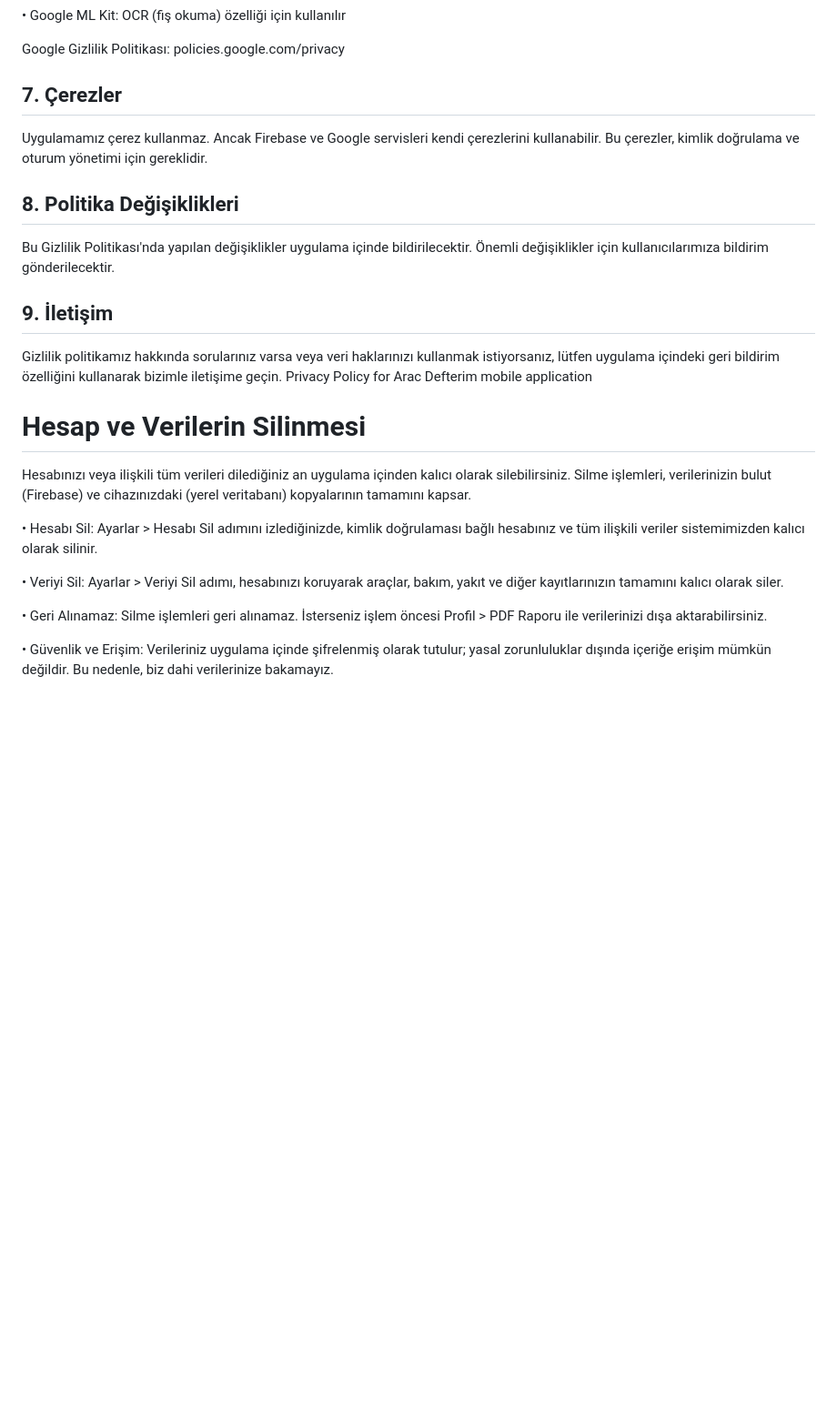
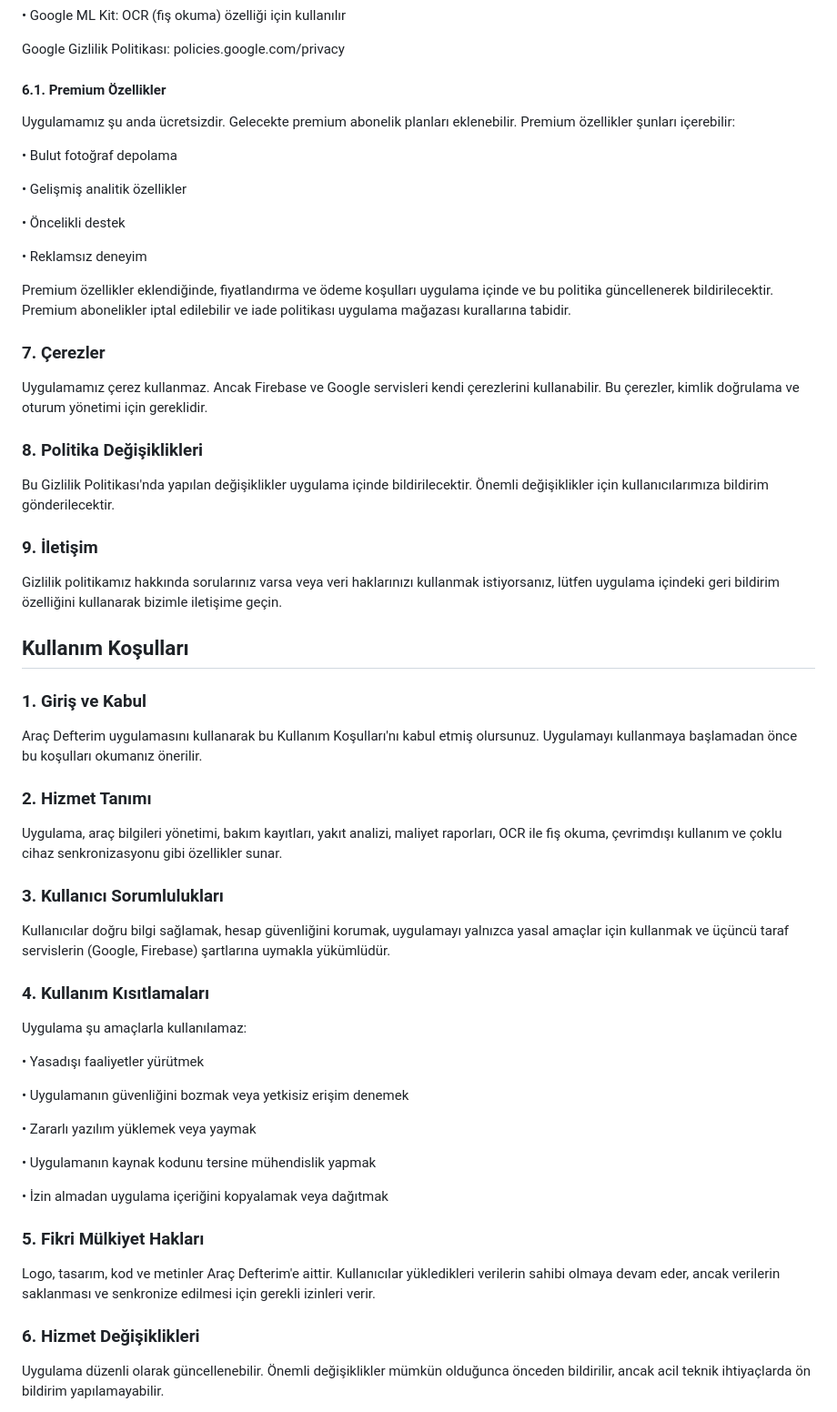
Before and after one commit to Er0gZ/aracdefterim-privacy, a Markdown page: README.md, the part around one of its changes. Shown at 91% size. Drawn GitHub-style; blank space fills up the shorter version.

Commit message:
Revise privacy policy and terms of use sections
Gizlilik politikası ve kullanım koşulları güncellendi. Bölüm başlıkları ve içerik düzenlendi.

```diff
--- a/README.md
+++ b/README.md
@@ -71,25 +77,55 @@ Uygulamamız aşağıdaki üçüncü taraf servisleri kullanır:
 
 Google Gizlilik Politikası: policies.google.com/privacy
 
-## 7. Çerezler
+#### 6.1. Premium Özellikler
+Uygulamamız şu anda ücretsizdir. Gelecekte premium abonelik planları eklenebilir. Premium özellikler şunları içerebilir:
+
+• Bulut fotoğraf depolama
+
+• Gelişmiş analitik özellikler
+
+• Öncelikli destek
+
+• Reklamsız deneyim
+
+Premium özellikler eklendiğinde, fiyatlandırma ve ödeme koşulları uygulama içinde ve bu politika güncellenerek bildirilecektir. Premium abonelikler iptal edilebilir ve iade politikası uygulama mağazası kurallarına tabidir.
+
+### 7. Çerezler
 Uygulamamız çerez kullanmaz. Ancak Firebase ve Google servisleri kendi çerezlerini kullanabilir. Bu çerezler, kimlik doğrulama ve oturum yönetimi için gereklidir.
 
-## 8. Politika Değişiklikleri
+### 8. Politika Değişiklikleri
 Bu Gizlilik Politikası'nda yapılan değişiklikler uygulama içinde bildirilecektir. Önemli değişiklikler için kullanıcılarımıza bildirim gönderilecektir.
 
-## 9. İletişim
+### 9. İletişim
 Gizlilik politikamız hakkında sorularınız varsa veya veri haklarınızı kullanmak istiyorsanız, lütfen uygulama içindeki geri bildirim özelliğini kullanarak bizimle iletişime geçin.
-Privacy Policy for Arac Defterim mobile application
 
-# Hesap ve Verilerin Silinmesi
+## Kullanım Koşulları
 
-Hesabınızı veya ilişkili tüm verileri dilediğiniz an uygulama içinden kalıcı olarak silebilirsiniz. Silme işlemleri, verilerinizin bulut (Firebase) ve cihazınızdaki (yerel veritabanı) kopyalarının tamamını kapsar.
+### 1. Giriş ve Kabul
+Araç Defterim uygulamasını kullanarak bu Kullanım Koşulları'nı kabul etmiş olursunuz. Uygulamayı kullanmaya başlamadan önce bu koşulları okumanız önerilir.
 
-• Hesabı Sil: Ayarlar > Hesabı Sil adımını izlediğinizde, kimlik doğrulaması bağlı hesabınız ve tüm ilişkili veriler sistemimizden kalıcı olarak silinir.
+### 2. Hizmet Tanımı
+Uygulama, araç bilgileri yönetimi, bakım kayıtları, yakıt analizi, maliyet raporları, OCR ile fiş okuma, çevrimdışı kullanım ve çoklu cihaz senkronizasyonu gibi özellikler sunar.
 
-• Veriyi Sil: Ayarlar > Veriyi Sil adımı, hesabınızı koruyarak araçlar, bakım, yakıt ve diğer kayıtlarınızın tamamını kalıcı olarak siler.
+### 3. Kullanıcı Sorumlulukları
+Kullanıcılar doğru bilgi sağlamak, hesap güvenliğini korumak, uygulamayı yalnızca yasal amaçlar için kullanmak ve üçüncü taraf servislerin (Google, Firebase) şartlarına uymakla yükümlüdür.
 
-• Geri Alınamaz: Silme işlemleri geri alınamaz. İsterseniz işlem öncesi Profil > PDF Raporu ile verilerinizi dışa aktarabilirsiniz.
+### 4. Kullanım Kısıtlamaları
+Uygulama şu amaçlarla kullanılamaz:
 
-• Güvenlik ve Erişim: Verileriniz uygulama içinde şifrelenmiş olarak tutulur; yasal zorunluluklar dışında içeriğe erişim mümkün değildir. Bu nedenle, biz dahi verilerinize bakamayız.
+• Yasadışı faaliyetler yürütmek
 
+• Uygulamanın güvenliğini bozmak veya yetkisiz erişim denemek
+
+• Zararlı yazılım yüklemek veya yaymak
+
+• Uygulamanın kaynak kodunu tersine mühendislik yapmak
+
+• İzin almadan uygulama içeriğini kopyalamak veya dağıtmak
+
+### 5. Fikri Mülkiyet Hakları
+Logo, tasarım, kod ve metinler Araç Defterim'e aittir. Kullanıcılar yükledikleri verilerin sahibi olmaya devam eder, ancak verilerin saklanması ve senkronize edilmesi için gerekli izinleri verir.
+
+### 6. Hizmet Değişiklikleri
+Uygulama düzenli olarak güncellenebilir. Önemli değişiklikler mümkün olduğunca önceden bildirilir, ancak acil teknik ihtiyaçlarda ön bildirim yapılamayabilir.
+
```
Also changed, not shown: other parts of README.md (+47 -10 lines).
